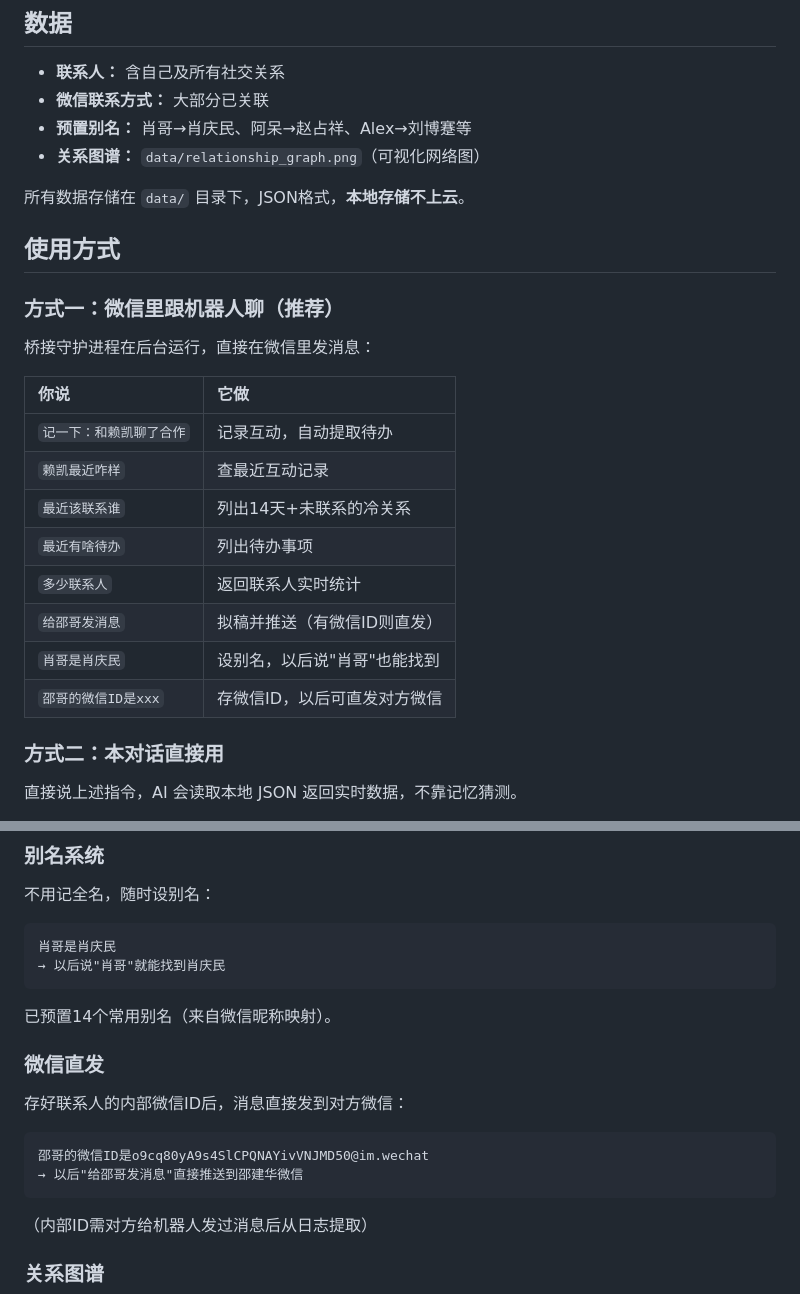
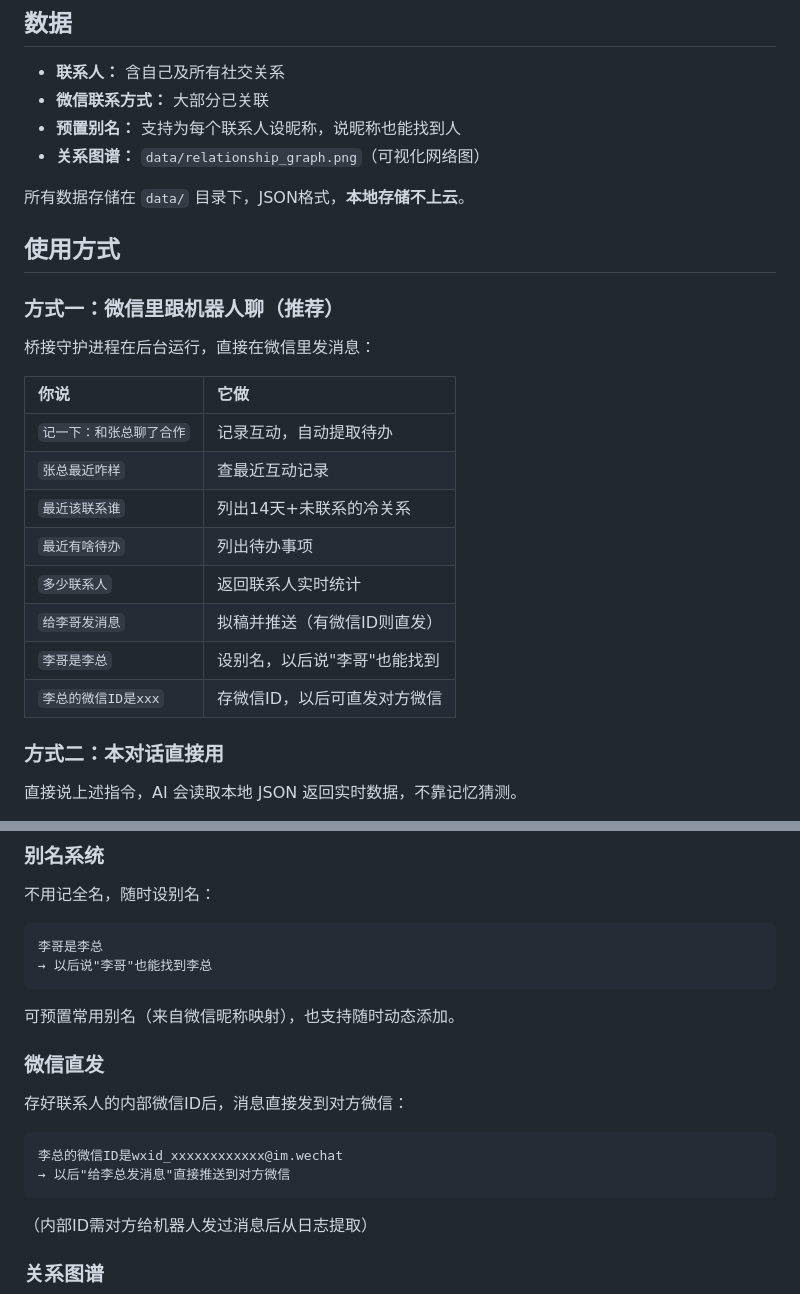
Before and after one commit to farmost-beep/social-agent, a Markdown page: README.md, 2 parts joined by grey strips. Rendered like a GitHub page.

Commit message:
docs: 替换README中真实姓名为代称，保护隐私

````diff
--- a/README.md
+++ b/README.md
@@ -8,7 +8,7 @@
 
 - **联系人：** 含自己及所有社交关系
 - **微信联系方式：** 大部分已关联
-- **预置别名：** 肖哥→肖庆民、阿呆→赵占祥、Alex→刘博蹇等
+- **预置别名：** 支持为每个联系人设昵称，说昵称也能找到人
 - **关系图谱：** `data/relationship_graph.png`（可视化网络图）
 
 所有数据存储在 `data/` 目录下，JSON格式，**本地存储不上云**。
@@ -21,14 +21,14 @@
 
 | 你说 | 它做 |
 |:----|:-----|
-| `记一下：和赖凯聊了合作` | 记录互动，自动提取待办 |
-| `赖凯最近咋样` | 查最近互动记录 |
+| `记一下：和张总聊了合作` | 记录互动，自动提取待办 |
+| `张总最近咋样` | 查最近互动记录 |
 | `最近该联系谁` | 列出14天+未联系的冷关系 |
 | `最近有啥待办` | 列出待办事项 |
 | `多少联系人` | 返回联系人实时统计 |
-| `给邵哥发消息` | 拟稿并推送（有微信ID则直发） |
-| `肖哥是肖庆民` | 设别名，以后说"肖哥"也能找到 |
-| `邵哥的微信ID是xxx` | 存微信ID，以后可直发对方微信 |
+| `给李哥发消息` | 拟稿并推送（有微信ID则直发） |
+| `李哥是李总` | 设别名，以后说"李哥"也能找到 |
+| `李总的微信ID是xxx` | 存微信ID，以后可直发对方微信 |
 
 ### 方式二：本对话直接用
 
@@ -78,19 +78,19 @@ python3 agent.py --evening
 不用记全名，随时设别名：
 
 ```
-肖哥是肖庆民
-→ 以后说"肖哥"就能找到肖庆民
+李哥是李总
+→ 以后说"李哥"也能找到李总
 ```
 
-已预置14个常用别名（来自微信昵称映射）。
+可预置常用别名（来自微信昵称映射），也支持随时动态添加。
 
 ### 微信直发
 
 存好联系人的内部微信ID后，消息直接发到对方微信：
 
 ```
-邵哥的微信ID是o9cq80yA9s4SlCPQNAYivVNJMD50@im.wechat
-→ 以后"给邵哥发消息"直接推送到邵建华微信
+李总的微信ID是wxid_xxxxxxxxxxxx@im.wechat
+→ 以后"给李总发消息"直接推送到对方微信
 ```
 
 （内部ID需对方给机器人发过消息后从日志提取）
````
